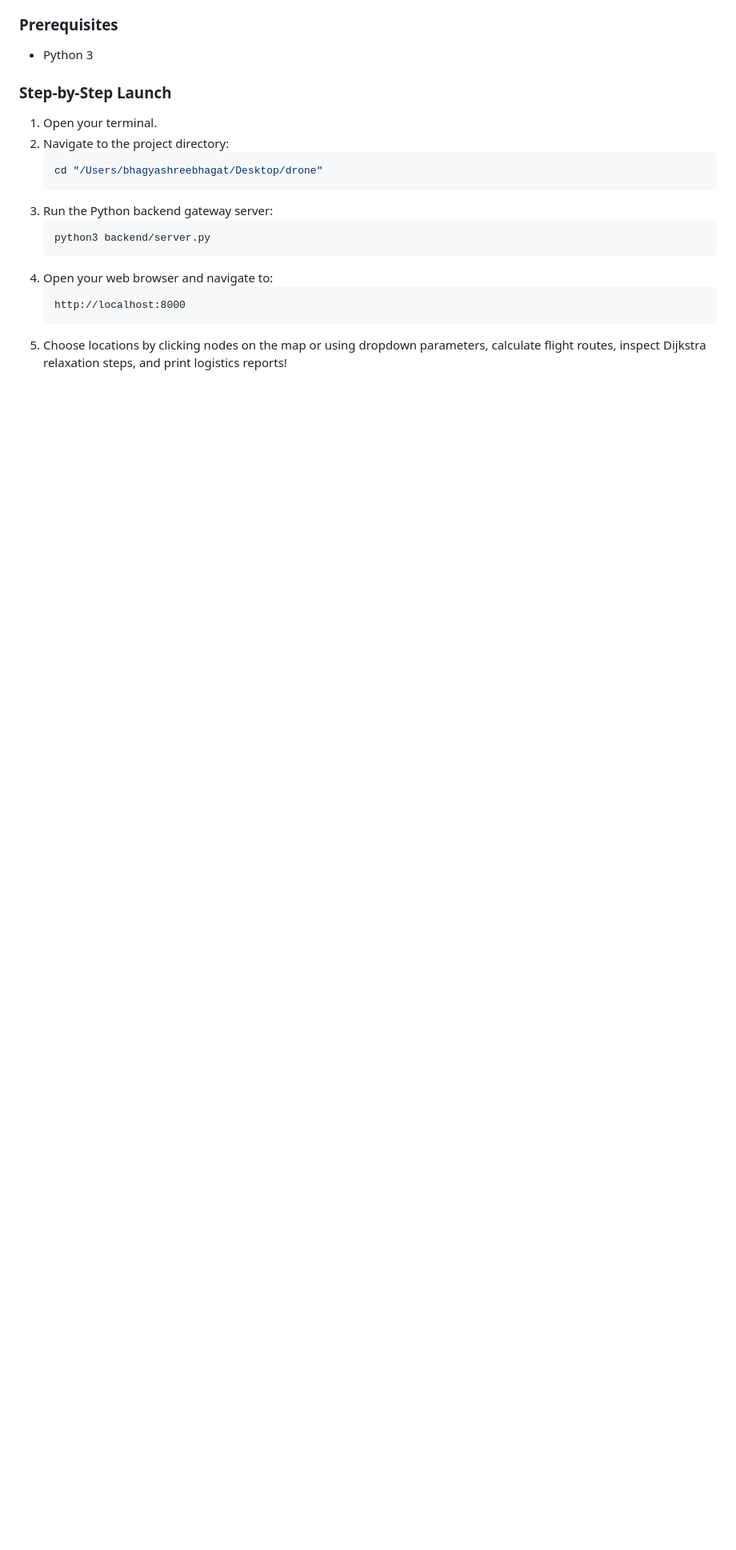
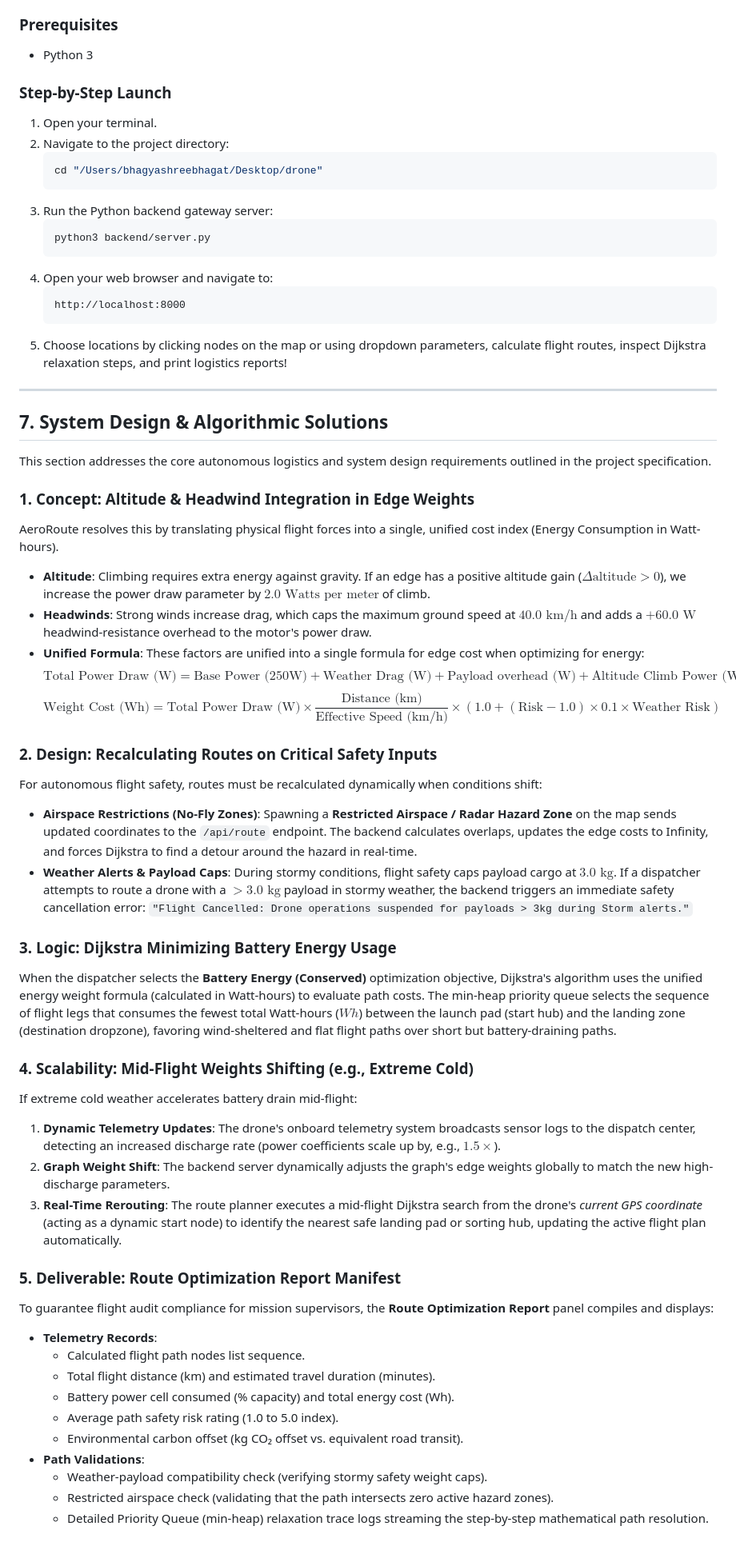
Before and after one commit to BHAGATBHAGYASHREE/Drone-Delivery-Route-Mapping, a Markdown page: README.md, the part around the change. Shown at 80% size. Drawn GitHub-style; blank space fills up the shorter version.

Commit message:
docs: document system design solutions for autonomous logistics specs

````diff
--- a/README.md
+++ b/README.md
@@ -299,3 +299,44 @@ The AeroRoute server has **zero third-party dependencies**. It utilizes standard
    http://localhost:8000
    ```
 5. Choose locations by clicking nodes on the map or using dropdown parameters, calculate flight routes, inspect Dijkstra relaxation steps, and print logistics reports!
+
+---
+
+## 7. System Design & Algorithmic Solutions
+
+This section addresses the core autonomous logistics and system design requirements outlined in the project specification.
+
+### 1. Concept: Altitude & Headwind Integration in Edge Weights
+AeroRoute resolves this by translating physical flight forces into a single, unified cost index (Energy Consumption in Watt-hours).
+*   **Altitude**: Climbing requires extra energy against gravity. If an edge has a positive altitude gain ($\Delta \text{altitude} > 0$), we increase the power draw parameter by $2.0 \text{ Watts per meter}$ of climb.
+*   **Headwinds**: Strong winds increase drag, which caps the maximum ground speed at $40.0\text{ km/h}$ and adds a $+60.0 \text{ W}$ headwind-resistance overhead to the motor's power draw.
+*   **Unified Formula**: These factors are unified into a single formula for edge cost when optimizing for energy:
+    $$\text{Total Power Draw (W)} = \text{Base Power (250W)} + \text{Weather Drag (W)} + \text{Payload overhead (W)} + \text{Altitude Climb Power (W)}$$
+    $$\text{Weight Cost (Wh)} = \text{Total Power Draw (W)} \times \frac{\text{Distance (km)}}{\text{Effective Speed (km/h)}} \times (1.0 + (\text{Risk} - 1.0) \times 0.1 \times \text{Weather Risk})$$
+
+### 2. Design: Recalculating Routes on Critical Safety Inputs
+For autonomous flight safety, routes must be recalculated dynamically when conditions shift:
+*   **Airspace Restrictions (No-Fly Zones)**: Spawning a **Restricted Airspace / Radar Hazard Zone** on the map sends updated coordinates to the `/api/route` endpoint. The backend calculates overlaps, updates the edge costs to Infinity, and forces Dijkstra to find a detour around the hazard in real-time.
+*   **Weather Alerts & Payload Caps**: During stormy conditions, flight safety caps payload cargo at $3.0\text{ kg}$. If a dispatcher attempts to route a drone with a $>3.0\text{ kg}$ payload in stormy weather, the backend triggers an immediate safety cancellation error: `"Flight Cancelled: Drone operations suspended for payloads > 3kg during Storm alerts."`
+
+### 3. Logic: Dijkstra Minimizing Battery Energy Usage
+When the dispatcher selects the **Battery Energy (Conserved)** optimization objective, Dijkstra's algorithm uses the unified energy weight formula (calculated in Watt-hours) to evaluate path costs. The min-heap priority queue selects the sequence of flight legs that consumes the fewest total Watt-hours ($Wh$) between the launch pad (start hub) and the landing zone (destination dropzone), favoring wind-sheltered and flat flight paths over short but battery-draining paths.
+
+### 4. Scalability: Mid-Flight Weights Shifting (e.g., Extreme Cold)
+If extreme cold weather accelerates battery drain mid-flight:
+1.  **Dynamic Telemetry Updates**: The drone's onboard telemetry system broadcasts sensor logs to the dispatch center, detecting an increased discharge rate (power coefficients scale up by, e.g., $1.5\times$).
+2.  **Graph Weight Shift**: The backend server dynamically adjusts the graph's edge weights globally to match the new high-discharge parameters.
+3.  **Real-Time Rerouting**: The route planner executes a mid-flight Dijkstra search from the drone's *current GPS coordinate* (acting as a dynamic start node) to identify the nearest safe landing pad or sorting hub, updating the active flight plan automatically.
+
+### 5. Deliverable: Route Optimization Report Manifest
+To guarantee flight audit compliance for mission supervisors, the **Route Optimization Report** panel compiles and displays:
+*   **Telemetry Records**:
+    - Calculated flight path nodes list sequence.
+    - Total flight distance (km) and estimated travel duration (minutes).
+    - Battery power cell consumed (% capacity) and total energy cost (Wh).
+    - Average path safety risk rating (1.0 to 5.0 index).
+    - Environmental carbon offset (kg CO₂ offset vs. equivalent road transit).
+*   **Path Validations**:
+    - Weather-payload compatibility check (verifying stormy safety weight caps).
+    - Restricted airspace check (validating that the path intersects zero active hazard zones).
+    - Detailed Priority Queue (min-heap) relaxation trace logs streaming the step-by-step mathematical path resolution.
````
